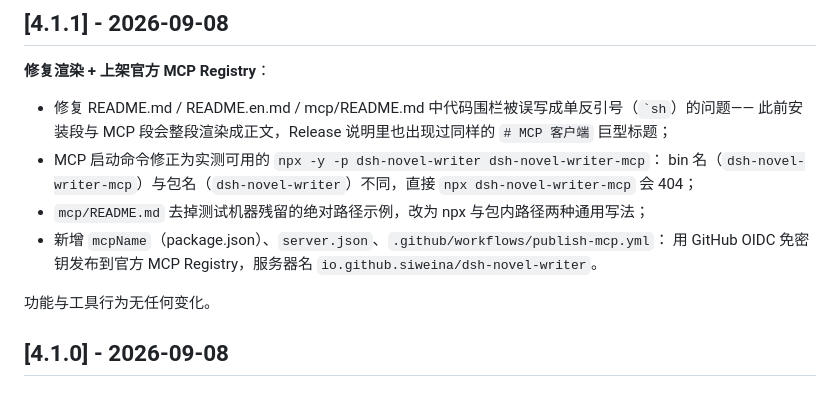
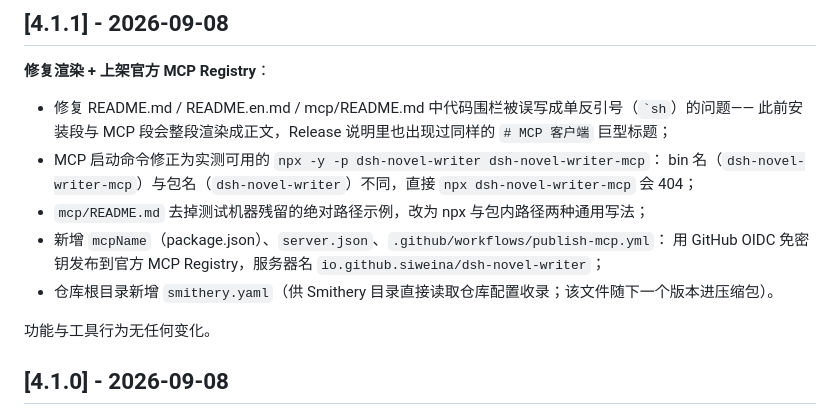
Before and after one commit to siweina/dsh-novel-writer, a Markdown page: CHANGELOG.md, the part around the change. GitHub-like rendering.

Commit message:
CHANGELOG 措辞修正：smithery.yaml 随下一个版本进压缩包
v4.1.1 的 tag 早于 smithery.yaml 提交，压缩包内不含该文件，说明改为准确表述。

```diff
--- a/CHANGELOG.md
+++ b/CHANGELOG.md
@@ -10,7 +10,8 @@
   bin 名（`dsh-novel-writer-mcp`）与包名（`dsh-novel-writer`）不同，直接 `npx dsh-novel-writer-mcp` 会 404；
 - `mcp/README.md` 去掉测试机器残留的绝对路径示例，改为 npx 与包内路径两种通用写法；
 - 新增 `mcpName`（package.json）、`server.json`、`.github/workflows/publish-mcp.yml`：
-  用 GitHub OIDC 免密钥发布到官方 MCP Registry，服务器名 `io.github.siweina/dsh-novel-writer`。
+  用 GitHub OIDC 免密钥发布到官方 MCP Registry，服务器名 `io.github.siweina/dsh-novel-writer`；
+- 仓库根目录新增 `smithery.yaml`（供 Smithery 目录直接读取仓库配置收录；该文件随下一个版本进压缩包）。
 
 功能与工具行为无任何变化。
 
```
